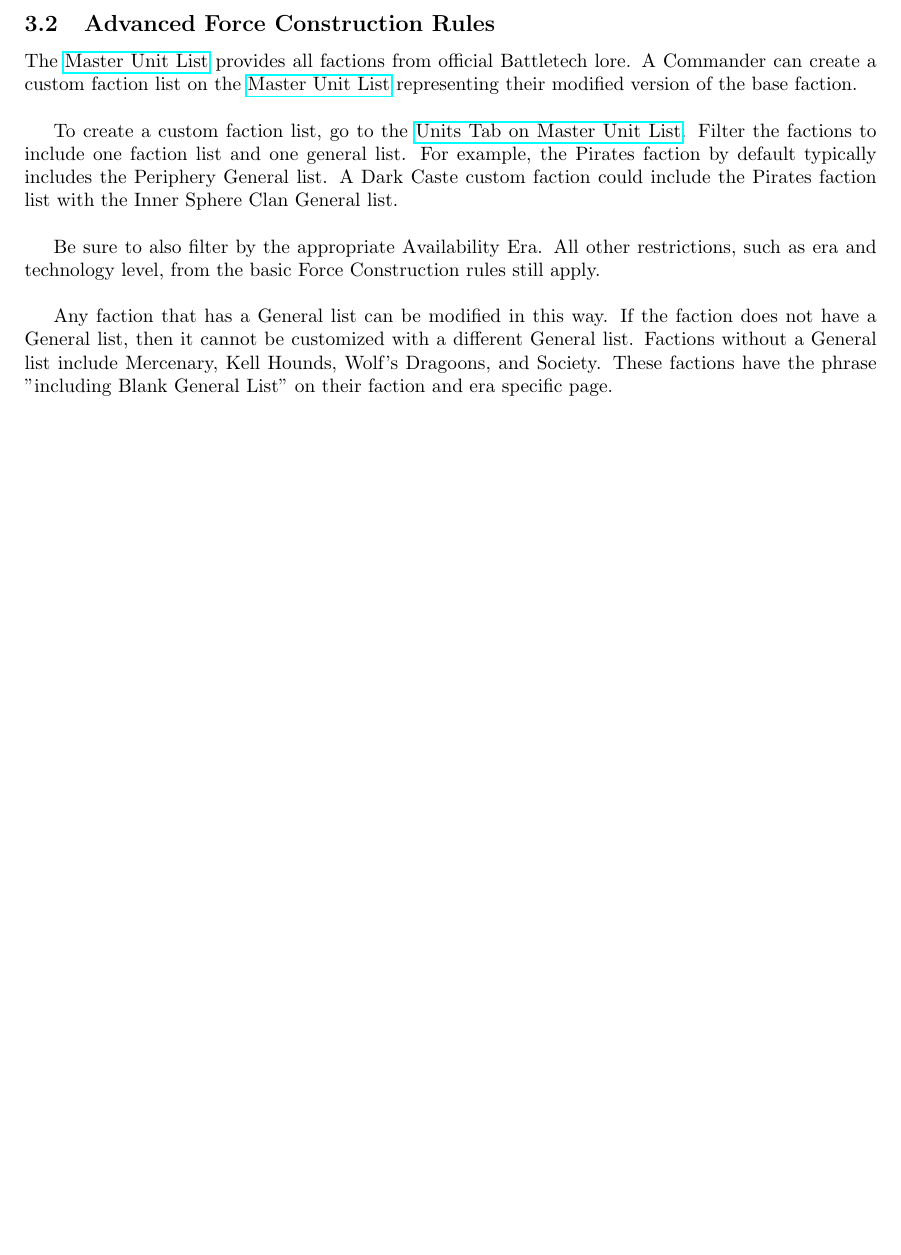
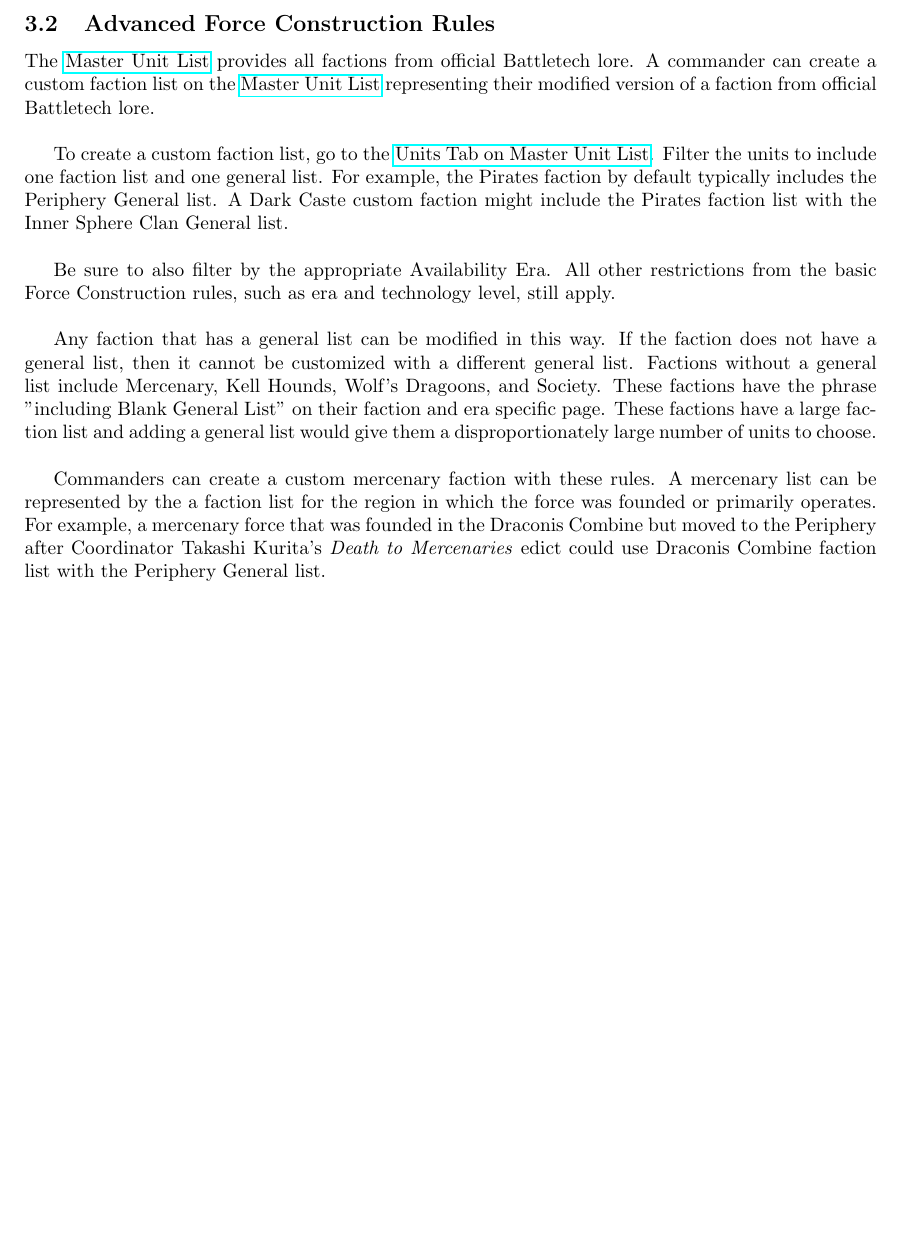
Before and after one commit to Eudicods/outworlds-wastes, a LaTeX document (league/outworlds-wastes-league-v2.0.tex): part of page 6 of 14, cut so that both start at the same text, the shorter picture padded with empty space. Compiled offline with pdfLaTeX.

Commit message:
refine custom faction rules

```diff
--- a/league/outworlds-wastes-league-v2.0.tex
+++ b/league/outworlds-wastes-league-v2.0.tex
@@ -250,20 +250,25 @@
 \subsection{Advanced Force Construction Rules}
 
 The \href{http://www.masterunitlist.info/}{Master Unit List} provides all factions from official Battletech lore.
-A Commander can create a custom faction list on the \href{http://www.masterunitlist.info/}{Master Unit List} representing their modified version of the base faction.\\
+A commander can create a custom faction list on the \href{http://www.masterunitlist.info/}{Master Unit List} representing their modified version of a faction from official Battletech lore.\\
 
 To create a custom faction list, go to the \href{http://www.masterunitlist.info/Unit/Filter}{Units Tab on Master Unit List}.
-Filter the factions to include one faction list and one general list.
+Filter the units to include one faction list and one general list.
 For example, the Pirates faction by default typically includes the Periphery General list.
-A Dark Caste custom faction could include the Pirates faction list with the Inner Sphere Clan General list.\\
+A Dark Caste custom faction might include the Pirates faction list with the Inner Sphere Clan General list.\\
 
 Be sure to also filter by the appropriate Availability Era.
-All other restrictions, such as era and technology level, from the basic Force Construction rules still apply.\\
+All other restrictions from the basic Force Construction rules, such as era and technology level, still apply.\\
 
-Any faction that has a General list can be modified in this way.
-If the faction does not have a General list, then it cannot be customized with a different General list.
-Factions without a General list include Mercenary, Kell Hounds, Wolf's Dragoons, and Society.
-These factions have the phrase "including Blank General List" on their faction and era specific page.\\
+Any faction that has a general list can be modified in this way.
+If the faction does not have a general list, then it cannot be customized with a different general list.
+Factions without a general list include Mercenary, Kell Hounds, Wolf's Dragoons, and Society.
+These factions have the phrase "including Blank General List" on their faction and era specific page.
+These factions have a large faction list and adding a general list would give them a disproportionately large number of units to choose.\\
+
+Commanders can create a custom mercenary faction with these rules.
+A mercenary list can be represented by the a faction list for the region in which the force was founded or primarily operates.
+For example, a mercenary force that was founded in the Draconis Combine but moved to the Periphery after Coordinator Takashi Kurita's \emph{Death to Mercenaries} edict could use Draconis Combine faction list with the Periphery General list.\\
 
 \newpage
 
```
Also changed, not shown: league/outworlds-wastes-league-v2.0.pdf.
